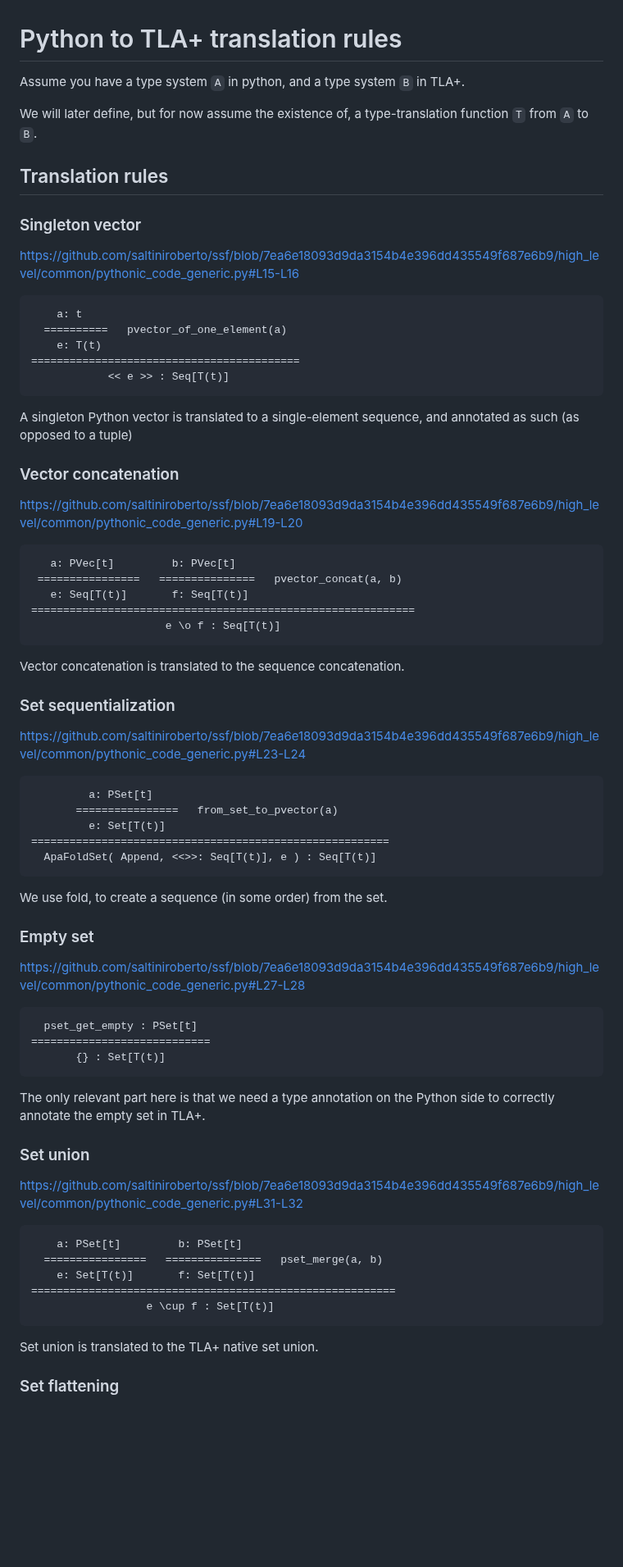
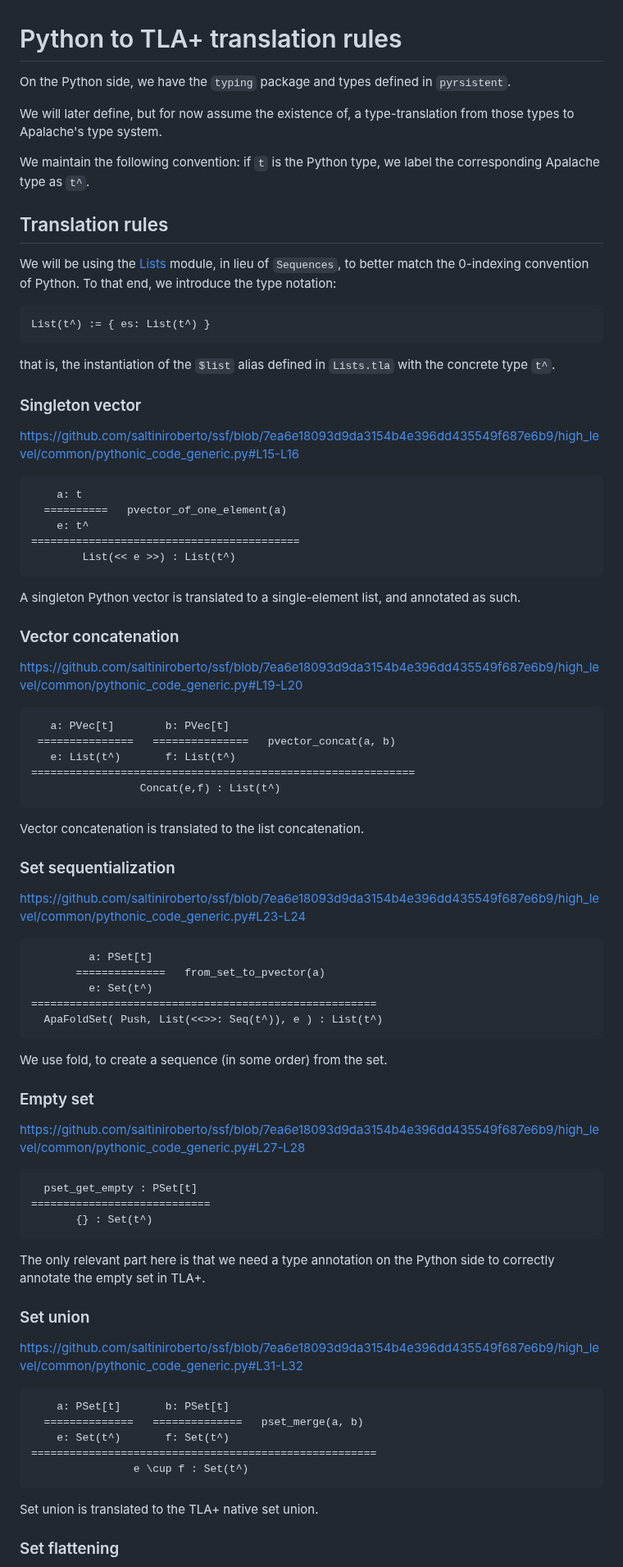
Before and after one commit to freespek/ssf-mc, a Markdown page: Translation.md, the part around one of its changes. Shown at 82% size. Rendered like a GitHub page; blank space fills up the shorter version.

````diff
--- a/Translation.md
+++ b/Translation.md
@@ -1,11 +1,18 @@
 # Python to TLA+ translation rules
 
-Assume you have a type system `A` in python, and a type system `B` in TLA+.
+On the Python side, we have the `typing` package and types defined in `pyrsistent`.
 
-We will later define, but for now assume the existence of, a type-translation function `T` from `A` to `B`.
+We will later define, but for now assume the existence of, a type-translation from those types to Apalache's type system.
 
+We maintain the following convention: if `t` is the Python type, we label the corresponding Apalache type as `t^`.
 
 ## Translation rules
+
+We will be using the [Lists](https://github.com/konnov/tlaki/blob/main/src/Lists.tla) module, in lieu of `Sequences`, to better match the 0-indexing convention of Python. To that end, we introduce the type notation:
+```
+List(t^) := { es: List(t^) }
+```
+that is, the instantiation of the `$list` alias defined in `Lists.tla` with the concrete type `t^`.
 
 
 ### Singleton vector
@@ -14,26 +21,26 @@ https://github.com/saltiniroberto/ssf/blob/7ea6e18093d9da3154b4e396dd435549f687e
 ```
     a: t
   ==========   pvector_of_one_element(a)
-    e: T(t)
+    e: t^
 ==========================================
-            << e >> : Seq[T(t)]
+        List(<< e >>) : List(t^)
 ```
 
-A singleton Python vector is translated to a single-element sequence, and annotated as such (as opposed to a tuple)
+A singleton Python vector is translated to a single-element list, and annotated as such.
 
 
 ### Vector concatenation
 https://github.com/saltiniroberto/ssf/blob/7ea6e18093d9da3154b4e396dd435549f687e6b9/high_level/common/pythonic_code_generic.py#L19-L20
 
 ```
-   a: PVec[t]         b: PVec[t]
- ================   ===============   pvector_concat(a, b)
-   e: Seq[T(t)]       f: Seq[T(t)]
+   a: PVec[t]        b: PVec[t]
+ ===============   ===============   pvector_concat(a, b)
+   e: List(t^)       f: List(t^)
 ============================================================
-                     e \o f : Seq[T(t)]
+                 Concat(e,f) : List(t^)
 ```
 
-Vector concatenation is translated to the sequence concatenation.
+Vector concatenation is translated to the list concatenation.
 
 
 ### Set sequentialization
@@ -42,10 +49,10 @@ https://github.com/saltiniroberto/ssf/blob/7ea6e18093d9da3154b4e396dd435549f687e
 
 ```
          a: PSet[t]
-       ================   from_set_to_pvector(a)
-         e: Set[T(t)]
-========================================================
-  ApaFoldSet( Append, <<>>: Seq[T(t)], e ) : Seq[T(t)]
+       ==============   from_set_to_pvector(a)
+         e: Set(t^)
+======================================================
+  ApaFoldSet( Push, List(<<>>: Seq(t^)), e ) : List(t^)
 ```
 
 We use fold, to create a sequence (in some order) from the set.
@@ -58,7 +65,7 @@ https://github.com/saltiniroberto/ssf/blob/7ea6e18093d9da3154b4e396dd435549f687e
 ```
   pset_get_empty : PSet[t]
 ============================
-       {} : Set[T(t)]
+       {} : Set(t^)
 ```
 
 The only relevant part here is that we need a type annotation on the Python side to correctly annotate the empty set in TLA+.
@@ -69,11 +76,11 @@ https://github.com/saltiniroberto/ssf/blob/7ea6e18093d9da3154b4e396dd435549f687e
 
 
 ```
-    a: PSet[t]         b: PSet[t]
-  ================   ===============   pset_merge(a, b)
-    e: Set[T(t)]       f: Set[T(t)]
-=========================================================
-                  e \cup f : Set[T(t)]
+    a: PSet[t]       b: PSet[t]
+  ==============   ==============   pset_merge(a, b)
+    e: Set(t^)       f: Set(t^)
+======================================================
+                e \cup f : Set(t^)
 ```
 
 Set union is translated to the TLA+ native set union.
````
Also changed, not shown: other parts of Translation.md (+34 -22 lines).
